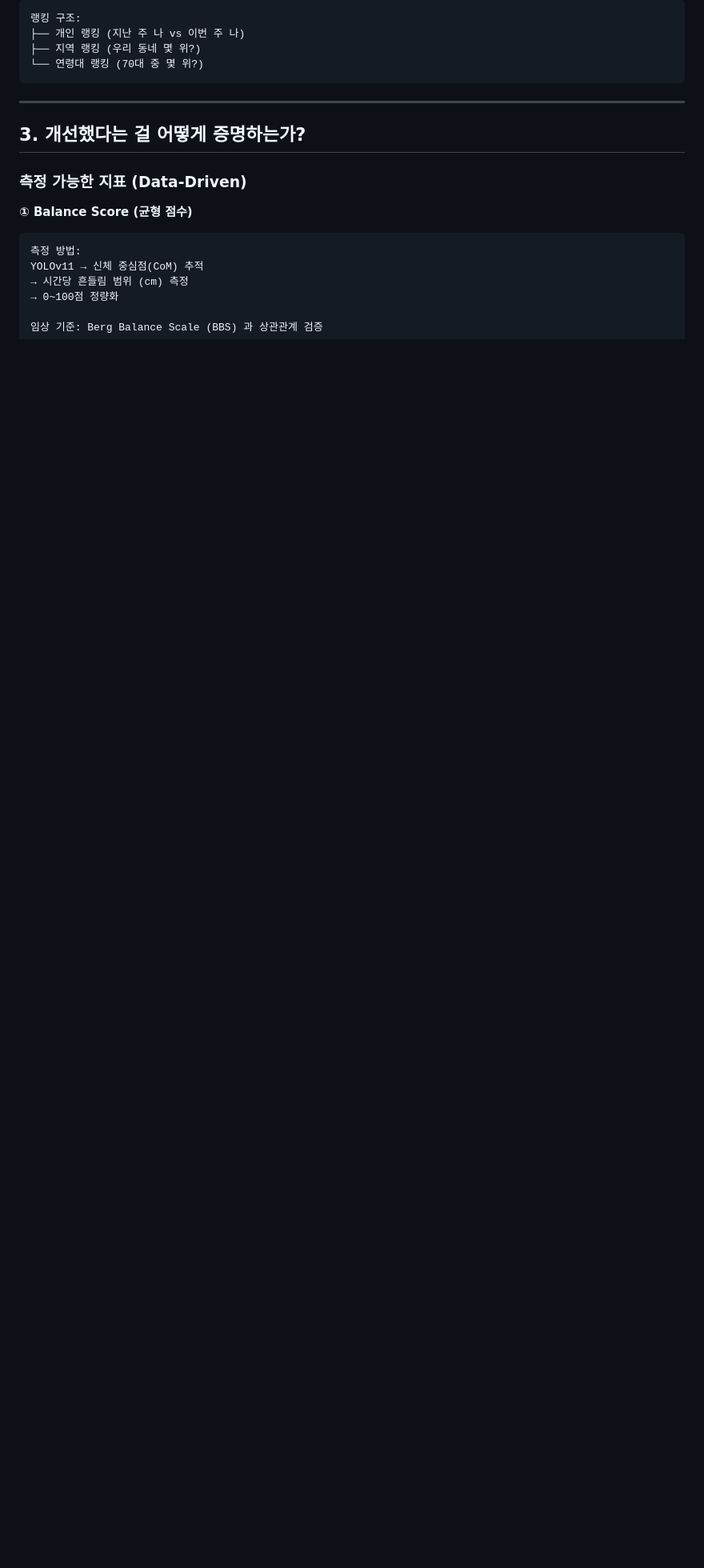
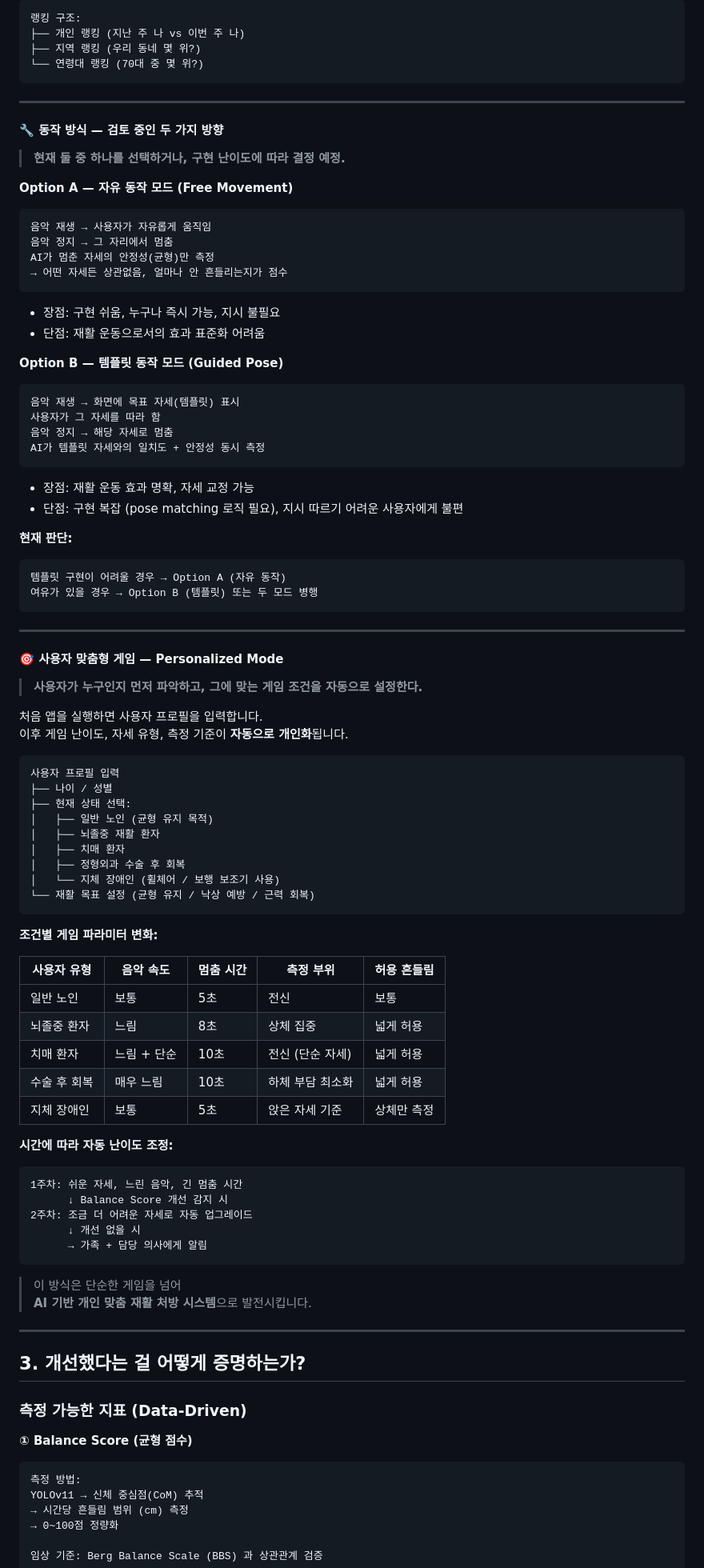
Before and after one commit to abbosaliboev/ICCAS_2026, a Markdown page: Idea/Ali_Idea_1.md, the part around the change. Shown at 80% size. GitHub-like rendering; blank space fills up the shorter version.

Commit message:
Add options

````diff
--- a/Idea/Ali_Idea_1.md
+++ b/Idea/Ali_Idea_1.md
@@ -132,6 +132,81 @@ FastAPI 서버 → Firebase
 ├── 지역 랭킹 (우리 동네 몇 위?)
 └── 연령대 랭킹 (70대 중 몇 위?)
 ```
+
+---
+
+#### 🔧 동작 방식 — 검토 중인 두 가지 방향
+
+> **현재 둘 중 하나를 선택하거나, 구현 난이도에 따라 결정 예정.**
+
+**Option A — 자유 동작 모드 (Free Movement)**
+```
+음악 재생 → 사용자가 자유롭게 움직임
+음악 정지 → 그 자리에서 멈춤
+AI가 멈춘 자세의 안정성(균형)만 측정
+→ 어떤 자세든 상관없음, 얼마나 안 흔들리는지가 점수
+```
+- 장점: 구현 쉬움, 누구나 즉시 가능, 지시 불필요
+- 단점: 재활 운동으로서의 효과 표준화 어려움
+
+**Option B — 템플릿 동작 모드 (Guided Pose)**
+```
+음악 재생 → 화면에 목표 자세(템플릿) 표시
+사용자가 그 자세를 따라 함
+음악 정지 → 해당 자세로 멈춤
+AI가 템플릿 자세와의 일치도 + 안정성 동시 측정
+```
+- 장점: 재활 운동 효과 명확, 자세 교정 가능
+- 단점: 구현 복잡 (pose matching 로직 필요), 지시 따르기 어려운 사용자에게 불편
+
+**현재 판단:**
+```
+템플릿 구현이 어려울 경우 → Option A (자유 동작)
+여유가 있을 경우 → Option B (템플릿) 또는 두 모드 병행
+```
+
+---
+
+#### 🎯 사용자 맞춤형 게임 — Personalized Mode
+
+> **사용자가 누구인지 먼저 파악하고, 그에 맞는 게임 조건을 자동으로 설정한다.**
+
+처음 앱을 실행하면 사용자 프로필을 입력합니다.
+이후 게임 난이도, 자세 유형, 측정 기준이 **자동으로 개인화**됩니다.
+
+```
+사용자 프로필 입력
+├── 나이 / 성별
+├── 현재 상태 선택:
+│   ├── 일반 노인 (균형 유지 목적)
+│   ├── 뇌졸중 재활 환자
+│   ├── 치매 환자
+│   ├── 정형외과 수술 후 회복
+│   └── 지체 장애인 (휠체어 / 보행 보조기 사용)
+└── 재활 목표 설정 (균형 유지 / 낙상 예방 / 근력 회복)
+```
+
+**조건별 게임 파라미터 변화:**
+
+| 사용자 유형 | 음악 속도 | 멈춤 시간 | 측정 부위 | 허용 흔들림 |
+|------------|----------|----------|----------|------------|
+| 일반 노인 | 보통 | 5초 | 전신 | 보통 |
+| 뇌졸중 환자 | 느림 | 8초 | 상체 집중 | 넓게 허용 |
+| 치매 환자 | 느림 + 단순 | 10초 | 전신 (단순 자세) | 넓게 허용 |
+| 수술 후 회복 | 매우 느림 | 10초 | 하체 부담 최소화 | 넓게 허용 |
+| 지체 장애인 | 보통 | 5초 | 앉은 자세 기준 | 상체만 측정 |
+
+**시간에 따라 자동 난이도 조정:**
+```
+1주차: 쉬운 자세, 느린 음악, 긴 멈춤 시간
+      ↓ Balance Score 개선 감지 시
+2주차: 조금 더 어려운 자세로 자동 업그레이드
+      ↓ 개선 없을 시
+      → 가족 + 담당 의사에게 알림
+```
+
+> 이 방식은 단순한 게임을 넘어
+> **AI 기반 개인 맞춤 재활 처방 시스템**으로 발전시킵니다.
 
 ---
 
````
